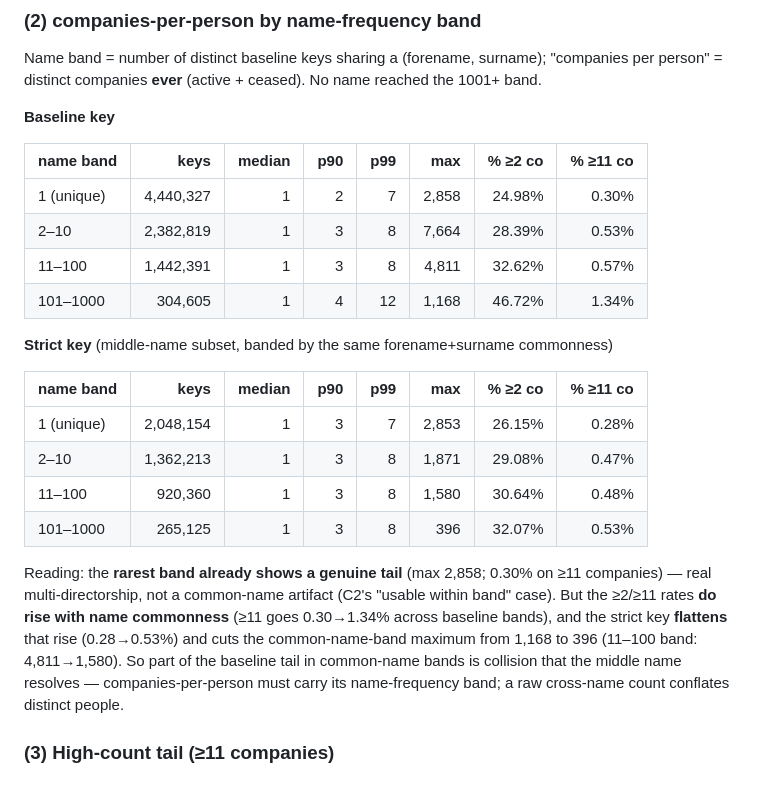
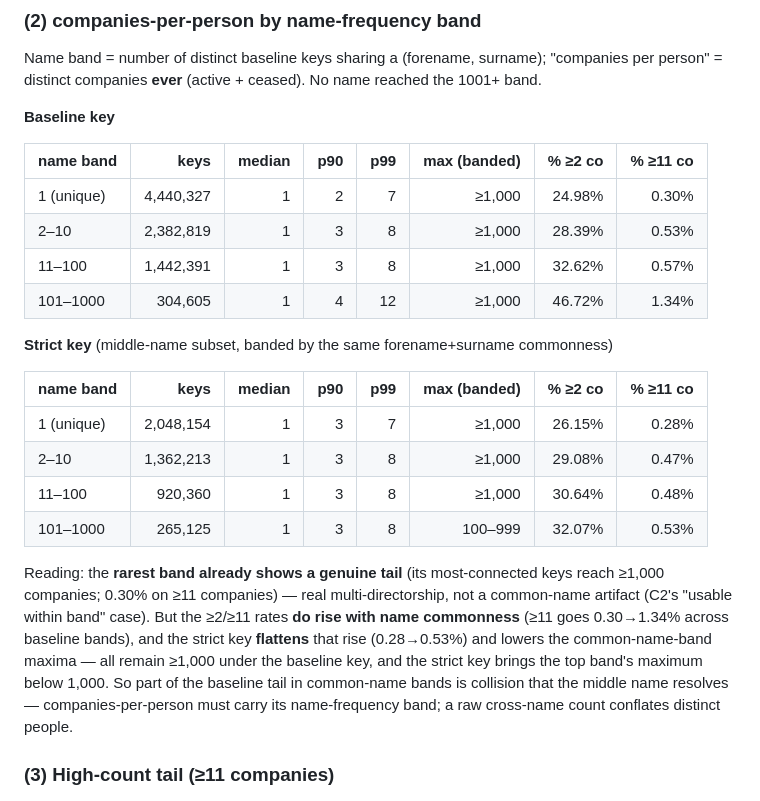
Before and after one commit to ThomasHSimm/open-company-uk, a Markdown page: docs/psc-checks-results.md, the part around the change. GitHub-like rendering.

```diff
--- a/docs/psc-checks-results.md
+++ b/docs/psc-checks-results.md
@@ -80,27 +80,28 @@ Name band = number of distinct baseline keys sharing a (forename, surname); "com
 
 **Baseline key**
 
-| name band | keys | median | p90 | p99 | max | % ≥2 co | % ≥11 co |
+| name band | keys | median | p90 | p99 | max (banded) | % ≥2 co | % ≥11 co |
 |---|--:|--:|--:|--:|--:|--:|--:|
-| 1 (unique) | 4,440,327 | 1 | 2 | 7 | 2,858 | 24.98% | 0.30% |
-| 2–10 | 2,382,819 | 1 | 3 | 8 | 7,664 | 28.39% | 0.53% |
-| 11–100 | 1,442,391 | 1 | 3 | 8 | 4,811 | 32.62% | 0.57% |
-| 101–1000 | 304,605 | 1 | 4 | 12 | 1,168 | 46.72% | 1.34% |
+| 1 (unique) | 4,440,327 | 1 | 2 | 7 | ≥1,000 | 24.98% | 0.30% |
+| 2–10 | 2,382,819 | 1 | 3 | 8 | ≥1,000 | 28.39% | 0.53% |
+| 11–100 | 1,442,391 | 1 | 3 | 8 | ≥1,000 | 32.62% | 0.57% |
+| 101–1000 | 304,605 | 1 | 4 | 12 | ≥1,000 | 46.72% | 1.34% |
 
 **Strict key** (middle-name subset, banded by the same forename+surname commonness)
 
-| name band | keys | median | p90 | p99 | max | % ≥2 co | % ≥11 co |
+| name band | keys | median | p90 | p99 | max (banded) | % ≥2 co | % ≥11 co |
 |---|--:|--:|--:|--:|--:|--:|--:|
-| 1 (unique) | 2,048,154 | 1 | 3 | 7 | 2,853 | 26.15% | 0.28% |
-| 2–10 | 1,362,213 | 1 | 3 | 8 | 1,871 | 29.08% | 0.47% |
-| 11–100 | 920,360 | 1 | 3 | 8 | 1,580 | 30.64% | 0.48% |
-| 101–1000 | 265,125 | 1 | 3 | 8 | 396 | 32.07% | 0.53% |
+| 1 (unique) | 2,048,154 | 1 | 3 | 7 | ≥1,000 | 26.15% | 0.28% |
+| 2–10 | 1,362,213 | 1 | 3 | 8 | ≥1,000 | 29.08% | 0.47% |
+| 11–100 | 920,360 | 1 | 3 | 8 | ≥1,000 | 30.64% | 0.48% |
+| 101–1000 | 265,125 | 1 | 3 | 8 | 100–999 | 32.07% | 0.53% |
 
-Reading: the **rarest band already shows a genuine tail** (max 2,858; 0.30% on ≥11 companies) — real
-multi-directorship, not a common-name artifact (C2's "usable within band" case). But the ≥2/≥11
-rates **do rise with name commonness** (≥11 goes 0.30→1.34% across baseline bands), and the strict
-key **flattens** that rise (0.28→0.53%) and cuts the common-name-band maximum from 1,168 to 396
-(11–100 band: 4,811→1,580). So part of the baseline tail in common-name bands is collision that the
+Reading: the **rarest band already shows a genuine tail** (its most-connected keys reach ≥1,000
+companies; 0.30% on ≥11 companies) — real multi-directorship, not a common-name artifact (C2's
+"usable within band" case). But the ≥2/≥11 rates **do rise with name commonness** (≥11 goes
+0.30→1.34% across baseline bands), and the strict key **flattens** that rise (0.28→0.53%) and lowers
+the common-name-band maxima — all remain ≥1,000 under the baseline key, and the strict key brings the
+top band's maximum below 1,000. So part of the baseline tail in common-name bands is collision that the
 middle name resolves — companies-per-person must carry its name-frequency band; a raw cross-name
 count conflates distinct people.
 
```
Also changed, not shown: docs/AUDIT.md (+21 -4 lines).
